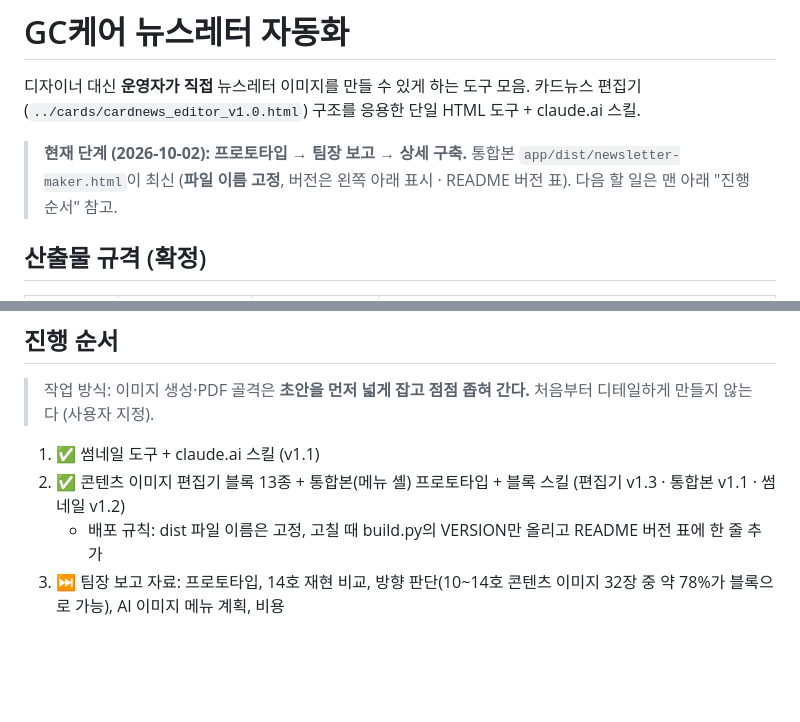
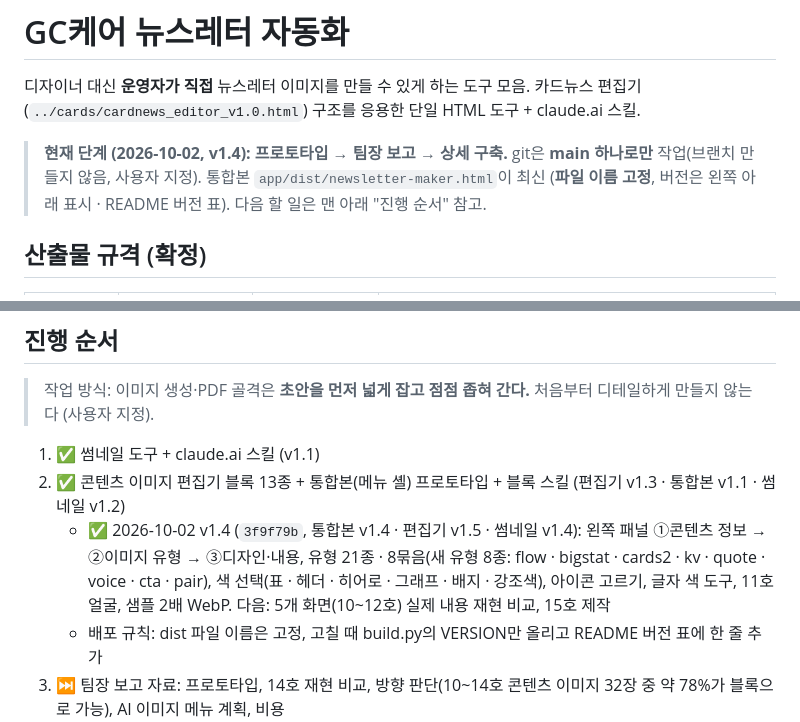
Before and after one commit to gcejshim/gccare-contents, a Markdown page: newsletter/CLAUDE.md, 2 parts joined by grey strips. Drawn GitHub-style; blank space fills up the shorter version.

Commit message:
docs: 뉴스레터 CLAUDE.md에 v1.4 진행 상태 · main 하나로 작업 규칙 정리
Co-Authored-By: Claude Opus 5.5 <noreply@anthropic.com>

```diff
--- a/newsletter/CLAUDE.md
+++ b/newsletter/CLAUDE.md
@@ -2,7 +2,7 @@
 
 디자이너 대신 **운영자가 직접** 뉴스레터 이미지를 만들 수 있게 하는 도구 모음. 카드뉴스 편집기(`../cards/cardnews_editor_v1.0.html`) 구조를 응용한 단일 HTML 도구 + claude.ai 스킬.
 
-> **현재 단계 (2026-10-02): 프로토타입 → 팀장 보고 → 상세 구축.** 통합본 `app/dist/newsletter-maker.html`이 최신 (**파일 이름 고정**, 버전은 왼쪽 아래 표시 · README 버전 표). 다음 할 일은 맨 아래 "진행 순서" 참고.
+> **현재 단계 (2026-10-02, v1.4): 프로토타입 → 팀장 보고 → 상세 구축.** git은 **main 하나로만** 작업(브랜치 만들지 않음, 사용자 지정). 통합본 `app/dist/newsletter-maker.html`이 최신 (**파일 이름 고정**, 버전은 왼쪽 아래 표시 · README 버전 표). 다음 할 일은 맨 아래 "진행 순서" 참고.
 
 ## 산출물 규격 (확정)
 
@@ -118,6 +118,7 @@ newsletter/
 
 1. ✅ 썸네일 도구 + claude.ai 스킬 (v1.1)
 2. ✅ 콘텐츠 이미지 편집기 블록 13종 + 통합본(메뉴 셸) 프로토타입 + 블록 스킬 (편집기 v1.3 · 통합본 v1.1 · 썸네일 v1.2)
+   - ✅ 2026-10-02 v1.4 (`3f9f79b`, 통합본 v1.4 · 편집기 v1.5 · 썸네일 v1.4): 왼쪽 패널 ①콘텐츠 정보 → ②이미지 유형 → ③디자인·내용, 유형 21종 · 8묶음(새 유형 8종: flow · bigstat · cards2 · kv · quote · voice · cta · pair), 색 선택(표 · 헤더 · 히어로 · 그래프 · 배지 · 강조색), 아이콘 고르기, 글자 색 도구, 11호 얼굴, 샘플 2배 WebP. 다음: 5개 화면(10~12호) 실제 내용 재현 비교, 15호 제작
    - 배포 규칙: dist 파일 이름은 고정, 고칠 때 build.py의 VERSION만 올리고 README 버전 표에 한 줄 추가
 3. ⏭ 팀장 보고 자료: 프로토타입, 14호 재현 비교, 방향 판단(10~14호 콘텐츠 이미지 32장 중 약 78%가 블록으로 가능), AI 이미지 메뉴 계획, 비용
 4. 15호(2026-10-14 마감) 기획안으로 실제 제작 — 맞는 블록 없으면 html 블록 → 반복되면 정식 블록
```
